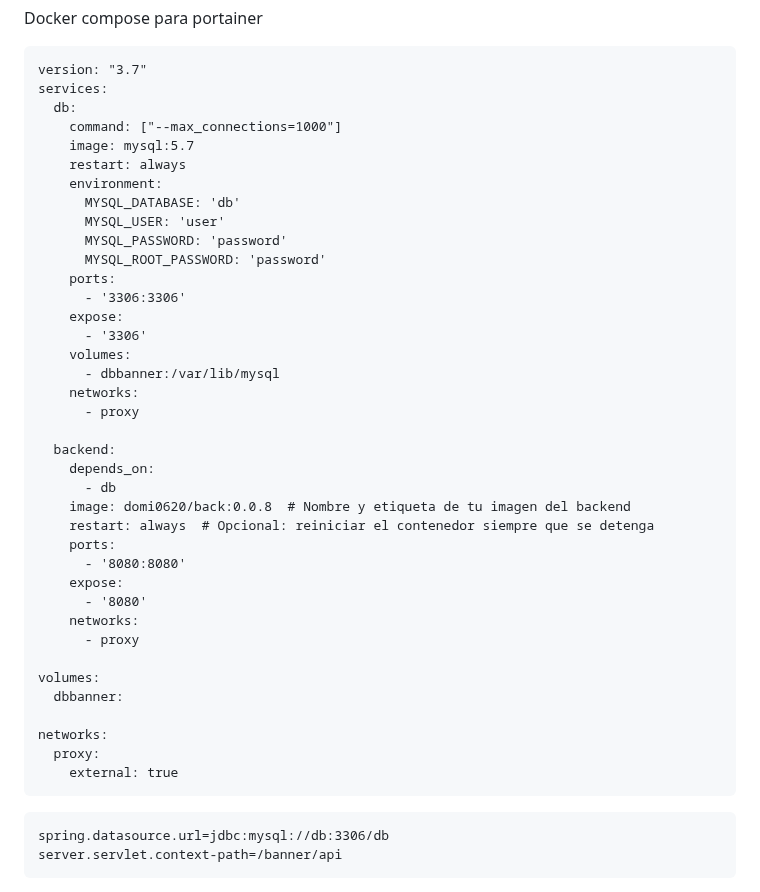
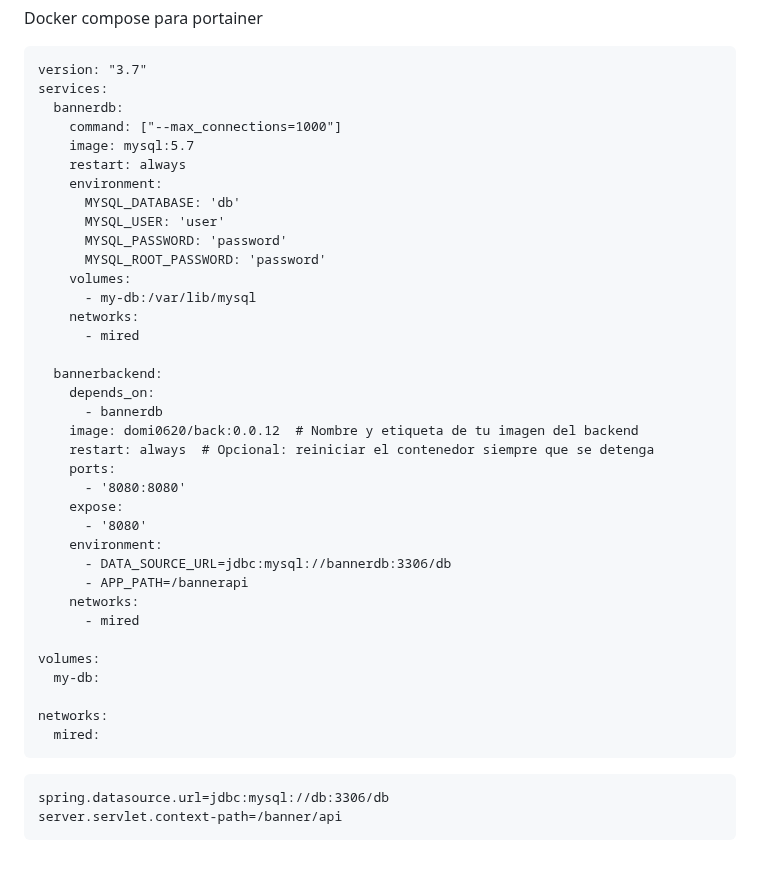
Before and after one commit to Domiciano/Integrador1TEL241, a Markdown page: Despliegue/readme.md, the part around the change. Rendered like a GitHub page; blank space fills up the shorter version.

````diff
--- a/Despliegue/readme.md
+++ b/Despliegue/readme.md
@@ -152,7 +152,7 @@ Docker compose para portainer
 ```
 version: "3.7"
 services:
-  db:
+  bannerdb:
     command: ["--max_connections=1000"]
     image: mysql:5.7
     restart: always
@@ -161,33 +161,31 @@ services:
       MYSQL_USER: 'user'
       MYSQL_PASSWORD: 'password'
       MYSQL_ROOT_PASSWORD: 'password'
-    ports:
-      - '3306:3306'
-    expose:
-      - '3306'
     volumes:
-      - dbbanner:/var/lib/mysql
+      - my-db:/var/lib/mysql
     networks:
-      - proxy
+      - mired
 
-  backend:
+  bannerbackend:
     depends_on:
-      - db
-    image: domi0620/back:0.0.8  # Nombre y etiqueta de tu imagen del backend
+      - bannerdb
+    image: domi0620/back:0.0.12  # Nombre y etiqueta de tu imagen del backend
     restart: always  # Opcional: reiniciar el contenedor siempre que se detenga
     ports:
       - '8080:8080'
     expose:
       - '8080'
+    environment:
+      - DATA_SOURCE_URL=jdbc:mysql://bannerdb:3306/db
+      - APP_PATH=/bannerapi
     networks:
-      - proxy
+      - mired
 
 volumes:
-  dbbanner:
+  my-db:
 
 networks:
-  proxy:
-    external: true
+  mired:
 ```
 
 
````
